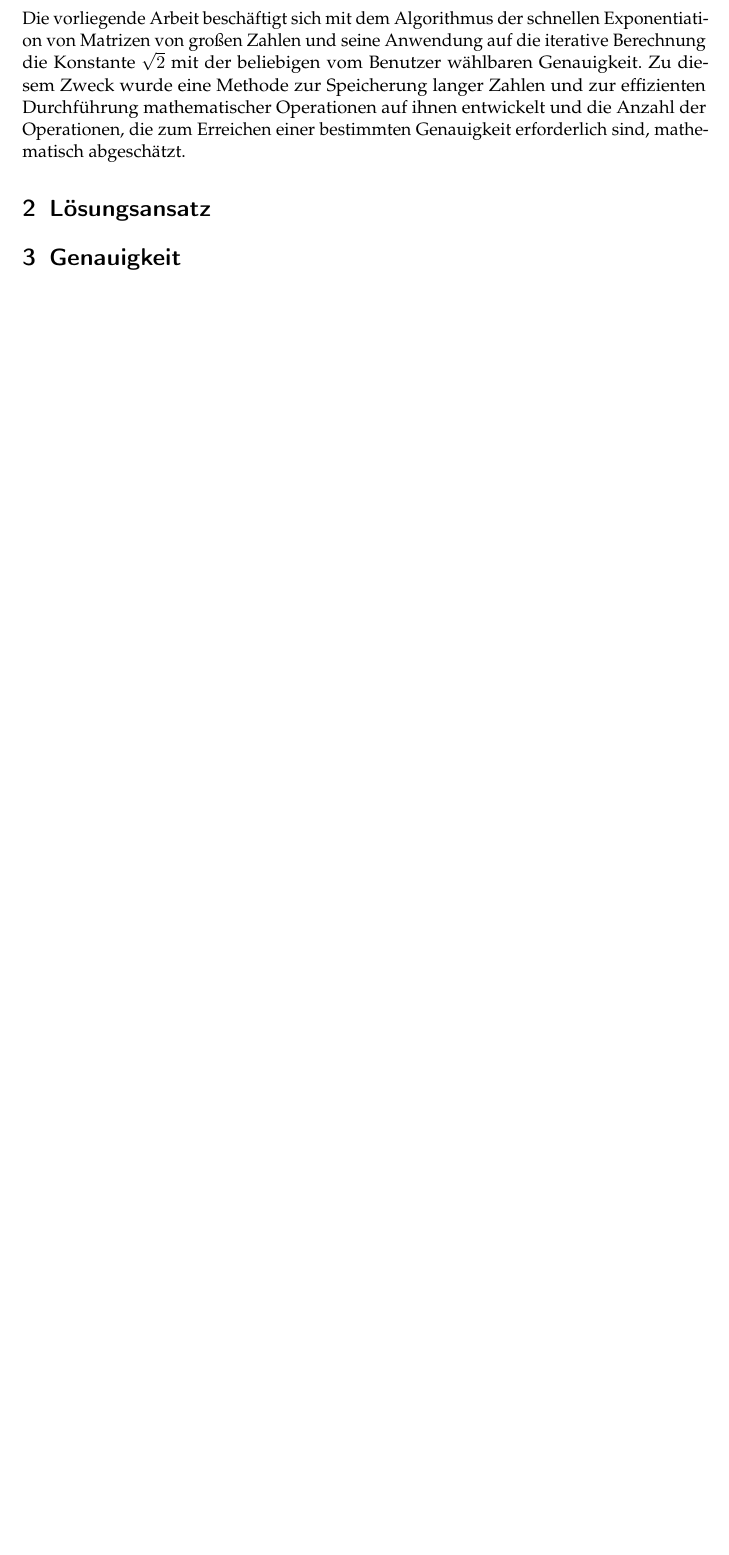
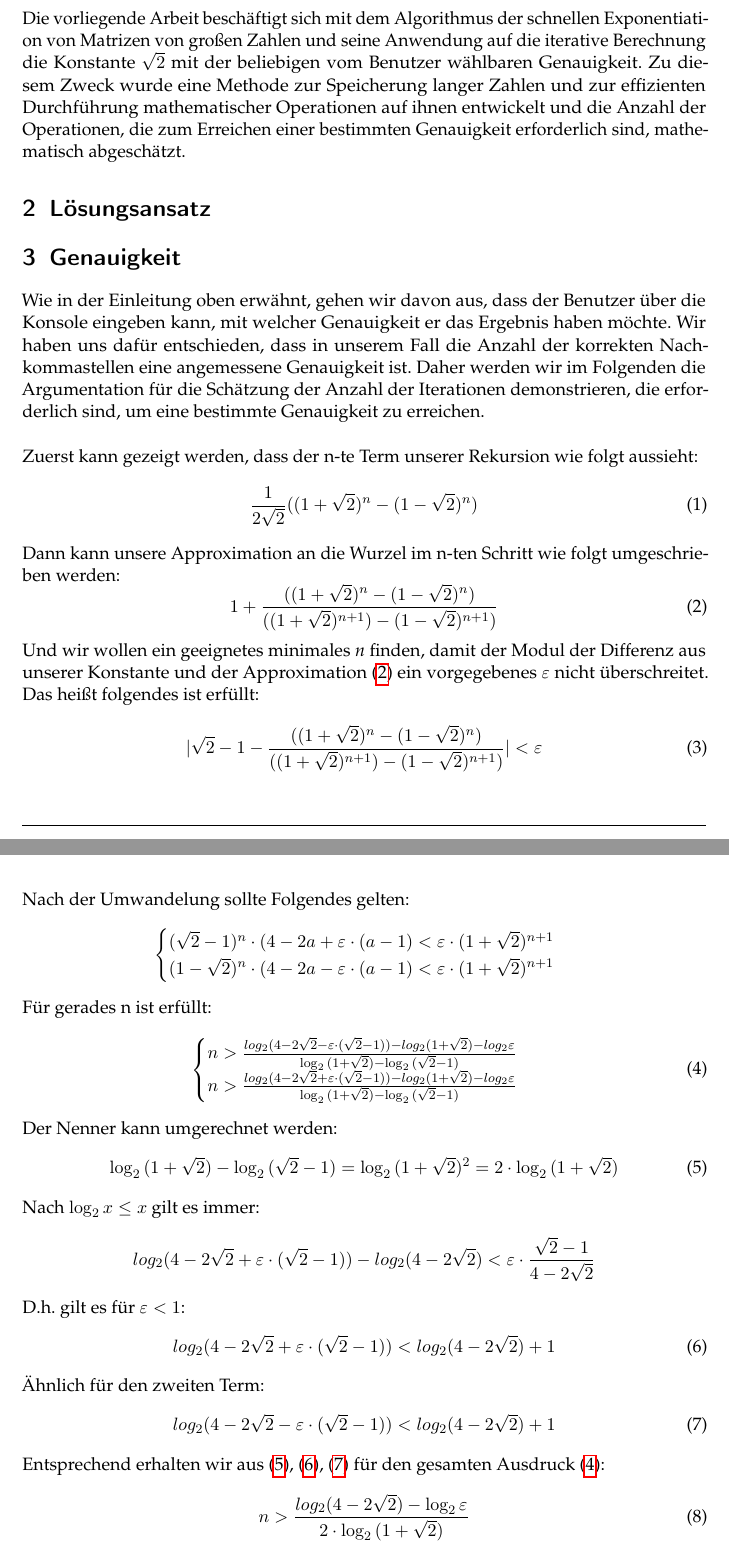
Before and after one commit to nikirovast/long-arithmetic, a LaTeX document (Ausarbeitung/Ausarbeitung.tex): part of the page before the commit and two parts of pages 1 and 2 of 3 after it, the two joined at a grey line, cut so that both start at the same text, the shorter picture padded with empty space. Compiled offline with pdfLaTeX.

Commit message:
added aproximation for a number of operations

```diff
--- a/Ausarbeitung/Ausarbeitung.tex
+++ b/Ausarbeitung/Ausarbeitung.tex
@@ -17,11 +17,55 @@
 \maketitle
 
 \section{Einleitung}
-Die vorliegende Arbeit beschäftigt sich mit dem Algorithmus der schnellen Exponentiation von Matrizen von großen Zahlen und seine Anwendung auf die iterative Berechnung die Konstante  $\sqrt{2}$ mit der beliebigen vom Benutzer wählbaren Genauigkeit. Zu diesem Zweck wurde eine Methode zur Speicherung langer Zahlen und zur effizienten Durchführung mathematischer Operationen auf ihnen entwickelt und die Anzahl der Operationen, die zum Erreichen einer bestimmten Genauigkeit erforderlich sind, mathematisch abgeschätzt.
-
-
+Die vorliegende Arbeit beschäftigt sich mit dem Algorithmus der schnellen Exponentiation von Matrizen von großen Zahlen und seine Anwendung auf die iterative Berechnung die Konstante  \(\sqrt{2}\) mit der beliebigen vom Benutzer wählbaren Genauigkeit. Zu diesem Zweck wurde eine Methode zur Speicherung langer Zahlen und zur effizienten Durchführung mathematischer Operationen auf ihnen entwickelt und die Anzahl der Operationen, die zum Erreichen einer bestimmten Genauigkeit erforderlich sind, mathematisch abgeschätzt.
 \section{Lösungsansatz}
 
 
-% TODO: Je nach Aufgabenstellung einen der Begriffe wählen
 \section{Genauigkeit}
+Wie in der Einleitung oben erwähnt, gehen wir davon aus, dass der Benutzer über die Konsole eingeben kann, mit welcher Genauigkeit er das Ergebnis haben möchte. Wir haben uns dafür entschieden, dass in unserem Fall die Anzahl der korrekten Nachkommastellen eine angemessene Genauigkeit ist. Daher werden wir im Folgenden die Argumentation für die Schätzung der Anzahl der Iterationen demonstrieren, die erforderlich sind, um eine bestimmte Genauigkeit zu erreichen.\\
+\\Zuerst kann gezeigt werden, dass der n-te Term unserer Rekursion wie folgt aussieht:
+\begin{equation}\label{eq:nthNum}
+\frac{1}{2\sqrt{2}}((1+\sqrt{2})^n-(1-\sqrt{2})^n)
+\end{equation}
+Dann kann unsere Approximation an die Wurzel im n-ten Schritt wie folgt umgeschrieben werden:
+\begin{equation}\label{eq:nthNumSqrt}
+1+\frac{((1+\sqrt{2})^n-(1-\sqrt{2})^n)}{((1+\sqrt{2})^{n+1})-(1-\sqrt{2})^{n+1})}
+\end{equation}
+Und wir wollen ein geeignetes minimales $\emph{n}$ finden, damit der Modul der Differenz aus unserer Konstante und der Approximation (\ref{eq:nthNumSqrt}) ein vorgegebenes $\varepsilon$ nicht überschreitet. Das heißt folgendes ist erfüllt:
+\begin{equation}\label{eq:errAprx}
+|\sqrt{2}-1-\frac{((1+\sqrt{2})^n-(1-\sqrt{2})^n)}{((1+\sqrt{2})^{n+1})-(1-\sqrt{2})^{n+1})}|<\varepsilon
+\end{equation}
+Nach der Umwandelung sollte Folgendes gelten:
+\begin{equation*}\label{eq:error2}
+\begin{cases}
+(\sqrt{2}-1)^n\cdot(4-2a+\varepsilon\cdot(a-1)<\varepsilon\cdot(1+\sqrt{2})^{n+1}
+\\ (1-\sqrt{2})^n\cdot(4-2a-\varepsilon\cdot(a-1)<\varepsilon\cdot(1+\sqrt{2})^{n+1}
+\end{cases}
+\end{equation*}
+Für gerades n ist erfüllt:
+\begin{equation}\label{eq:errorLog}
+\begin{cases}
+n>\frac{log_2{(4-2\sqrt{2}-\varepsilon\cdot(\sqrt{2}-1))}-log_2{(1+\sqrt{2})}-log_2{\varepsilon}}{\log_2{(1+\sqrt{2})-\log_2{(\sqrt{2}-1)}}}
+\\ n>\frac{log_2{(4-2\sqrt{2}+\varepsilon\cdot(\sqrt{2}-1))}-log_2{(1+\sqrt{2})}-log_2{\varepsilon}}{\log_2{(1+\sqrt{2})-\log_2{(\sqrt{2}-1)}}}
+\end{cases}
+\end{equation}
+Der Nenner kann umgerechnet werden:
+\begin{equation}\label{eq:denominator}
+\log_2{(1+\sqrt{2})}-\log_2{(\sqrt{2}-1)}=\log_2{(1+\sqrt{2})^2}=2\cdot\log_2{(1+\sqrt{2})}
+\end{equation}
+Nach \(\log_2{x}\leq x\) gilt es immer:
+\begin{equation*}\label{eq:logx}
+log_2{(4-2\sqrt{2}+\varepsilon\cdot(\sqrt{2}-1))} - log_2{(4-2\sqrt{2})}<\varepsilon\cdot\frac{\sqrt{2}-1}{4-2\sqrt{2}}
+\end{equation*}
+D.h. gilt es für \(\varepsilon<1\):
+\begin{equation}\label{eq:firstNum}
+log_2{(4-2\sqrt{2}+\varepsilon\cdot(\sqrt{2}-1))} < log_2{(4-2\sqrt{2})}+1
+\end{equation}
+Ähnlich für den zweiten Term:
+\begin{equation}\label{eq:secondNum}
+log_2{(4-2\sqrt{2}-\varepsilon\cdot(\sqrt{2}-1))} < log_2{(4-2\sqrt{2})}+1
+\end{equation}
+Entsprechend erhalten wir aus (\ref{eq:denominator}), (\ref{eq:firstNum}), (\ref{eq:secondNum}) für den gesamten Ausdruck (\ref{eq:errorLog}):
+\begin{equation}\label{eq:errorAprx}
+n>\frac{log_2{(4-2\sqrt{2})}-\log_2{\varepsilon}}{2\cdot\log_2{(1+\sqrt{2})}}
+\end{equation}
```
Also changed, not shown: Ausarbeitung/Ausarbeitung.pdf, Ausarbeitung/Ausarbeitung.tex (18 more changed lines).
